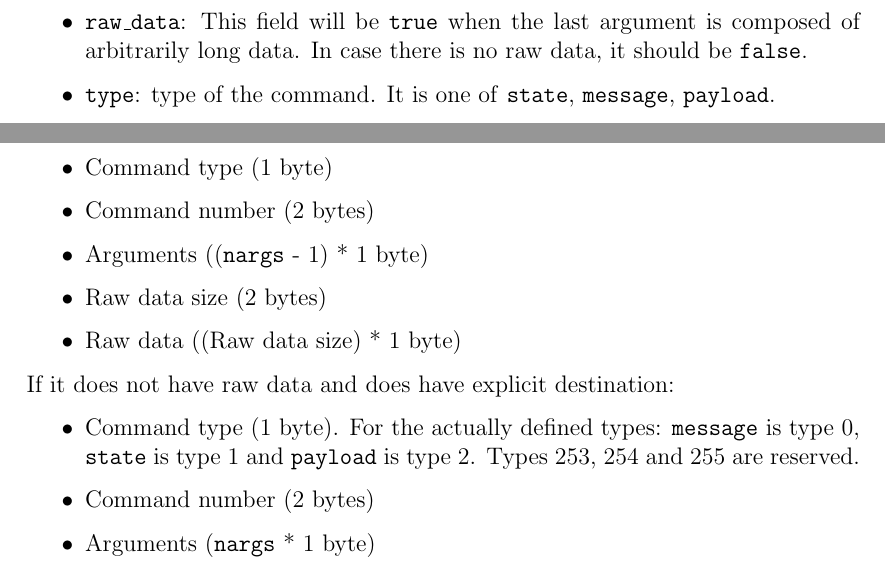
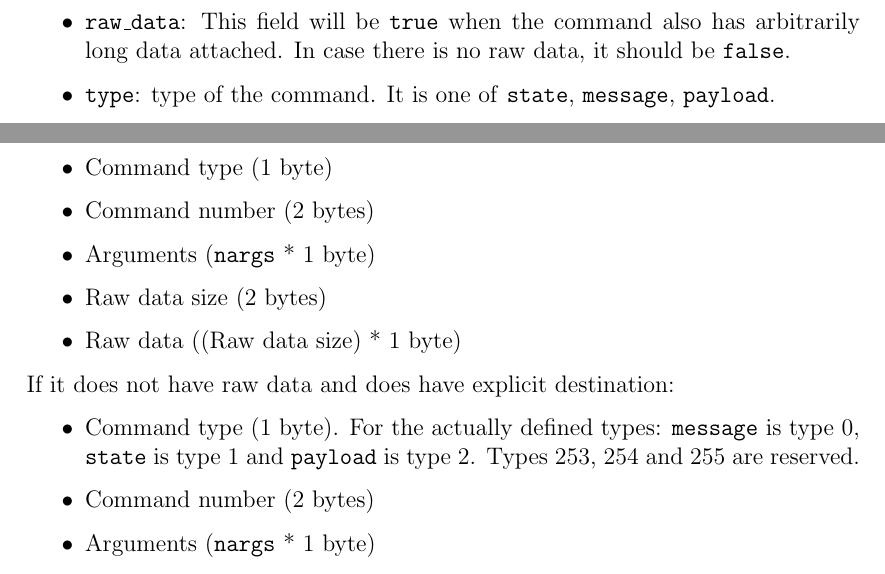
Before and after one commit to abs-platform/abs-software, a LaTeX document (doc/sdb_mcs/sdb_mcs.tex): two parts of pages 2 and 8 of 9, joined at a grey line, cut so that both start at the same text. Compiled offline with pdfLaTeX.

Commit message:
Small changes in MCS specification
 - Update struct fields to be the same as the original files.
 - Last argument is not raw data. It's easier to manage in code.

```diff
--- a/doc/sdb_mcs/sdb_mcs.tex
+++ b/doc/sdb_mcs/sdb_mcs.tex
@@ -51,7 +51,7 @@ The specification for the MCS configuration file is the following:
 \item \texttt{id}: command identifier string. Must be composed just by lowercase letters, numbers (not the first character) and underscores. It must be unique per each command.
 \item \texttt{description}: human readable description, used for creating documentation. Migth be \texttt{null}.
 \item \texttt{nargs}: fixed number of arguments that this command accepts. Might be zero.
-\item \texttt{raw\_data}: This field will be \texttt{true} when the last argument is composed of arbitrarily long data. In case there is no raw data, it should be \texttt{false}.
+\item \texttt{raw\_data}: This field will be \texttt{true} when the command also has arbitrarily long data attached. In case there is no raw data, it should be \texttt{false}.
 \item \texttt{type}: type of the command. It is one of \texttt{state}, \texttt{message}, \texttt{payload}.
 \item \texttt{config}: configuration fields dependant on the type of command. Explained in the following sections.
 \end{itemize}
@@ -350,7 +350,7 @@ If it does have raw data and no explicit destination:
 \begin{itemize}
 \item Command type (1 byte)
 \item Command number (2 bytes)
-\item Arguments ((\texttt{nargs} - 1) * 1 byte)
+\item Arguments (\texttt{nargs} * 1 byte)
 \item Raw data size (2 bytes)
 \item Raw data ((Raw data size) * 1 byte)
 \end{itemize}
```
Also changed, not shown: doc/sdb_mcs/sdb_mcs.tex (4 more changed lines).
